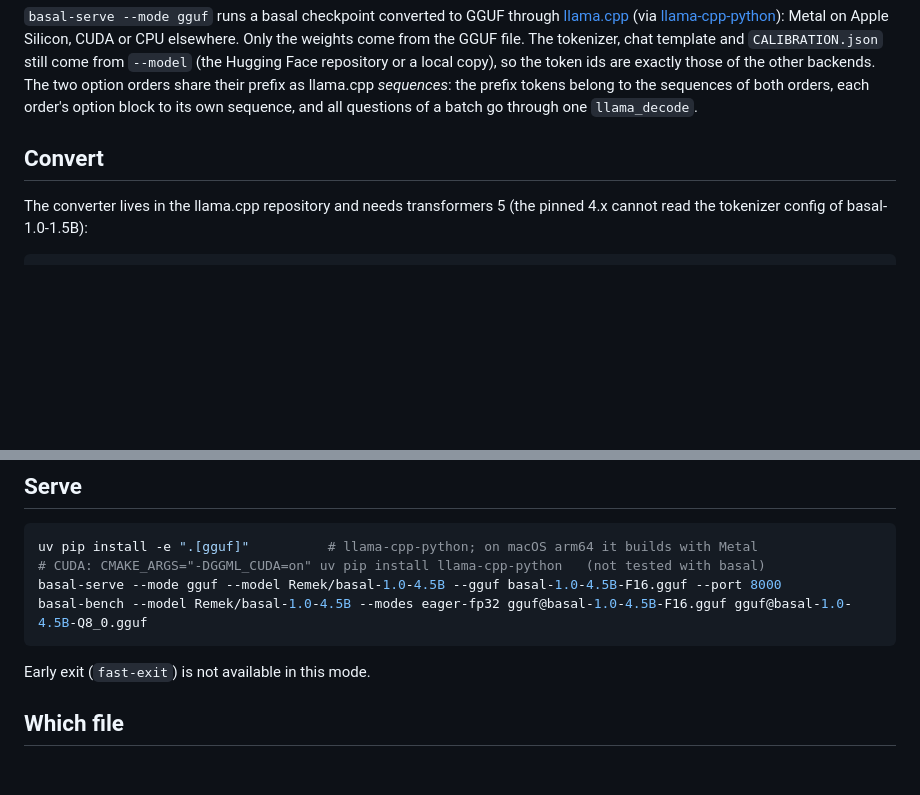
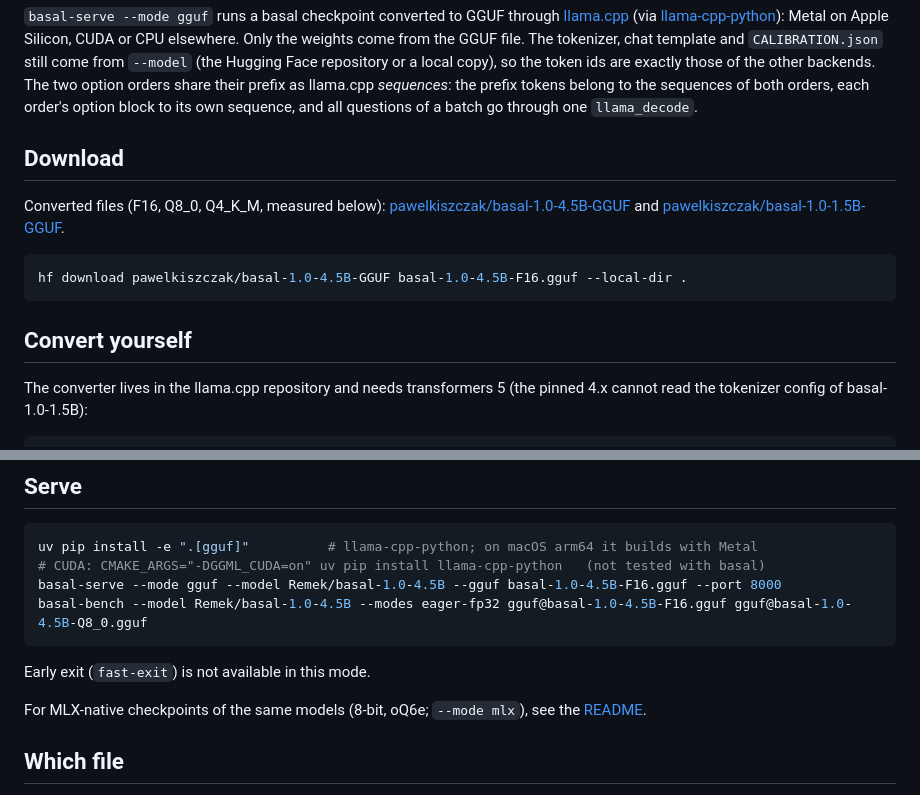
Before and after one commit to pawelkiszczak/basal, a Markdown page: docs/GGUF.md, 2 parts joined by grey strips. GitHub-like rendering; blank space fills up the shorter version.

````diff
--- a/docs/GGUF.md
+++ b/docs/GGUF.md
@@ -7,7 +7,17 @@ Only the weights come from the GGUF file. The tokenizer, chat template and `CALI
 orders share their prefix as llama.cpp *sequences*: the prefix tokens belong to the sequences of both orders, each
 order's option block to its own sequence, and all questions of a batch go through one `llama_decode`.
 
-## Convert
+## Download
+
+Converted files (F16, Q8_0, Q4_K_M, measured below):
+[pawelkiszczak/basal-1.0-4.5B-GGUF](https://huggingface.co/pawelkiszczak/basal-1.0-4.5B-GGUF) and
+[pawelkiszczak/basal-1.0-1.5B-GGUF](https://huggingface.co/pawelkiszczak/basal-1.0-1.5B-GGUF).
+
+```bash
+hf download pawelkiszczak/basal-1.0-4.5B-GGUF basal-1.0-4.5B-F16.gguf --local-dir .
+```
+
+## Convert yourself
 
 The converter lives in the llama.cpp repository and needs transformers 5 (the pinned 4.x cannot read the tokenizer
 config of basal-1.0-1.5B):
@@ -35,6 +45,9 @@ basal-bench --model Remek/basal-1.0-4.5B --modes eager-fp32 gguf@basal-1.0-4.5B-
 ```
 
 Early exit (`fast-exit`) is not available in this mode.
+
+For MLX-native checkpoints of the same models (8-bit, oQ6e; `--mode mlx`), see the
+[README](../README.md#apple-silicon-mlx--mps).
 
 ## Which file
 
````
Also changed, not shown: README.md (+23 -7 lines), docs/HARDWARE.md (+10 -3 lines).
